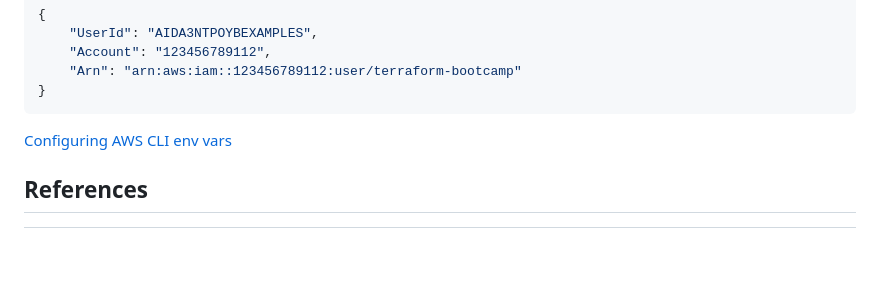
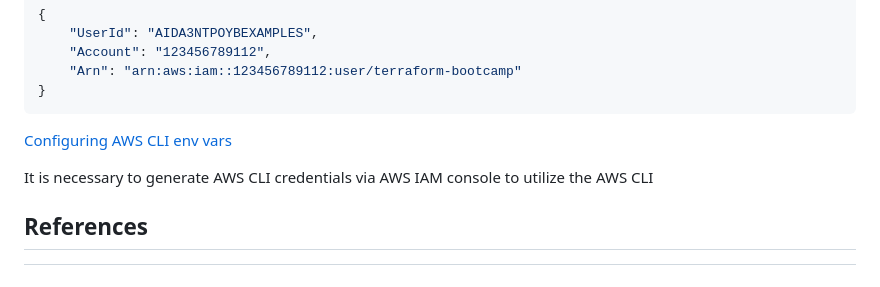
Before and after one commit to CracktheDom/terraform-beginner-bootcamp-2023, a Markdown page: README.md, the part around the change. Rendered like a GitHub page; blank space fills up the shorter version.

Commit message:
Update AWS CLI instructions in README.md

````diff
--- a/README.md
+++ b/README.md
@@ -73,6 +73,7 @@ To check which AWS user is configured to execute API calls, execute `aws sts get
 }
 ```
 [Configuring AWS CLI env vars](https://docs.aws.amazon.com/cli/latest/userguide/cli-configure-envvars.html)
+<p>It is necessary to generate AWS CLI credentials via AWS IAM console to utilize the AWS CLI</p>
 
 ## References
 [^1]: [Learn more about semantic versioning](http://www.semver.org)
````
